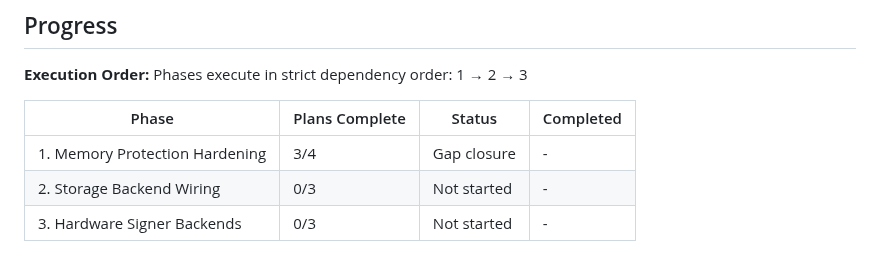
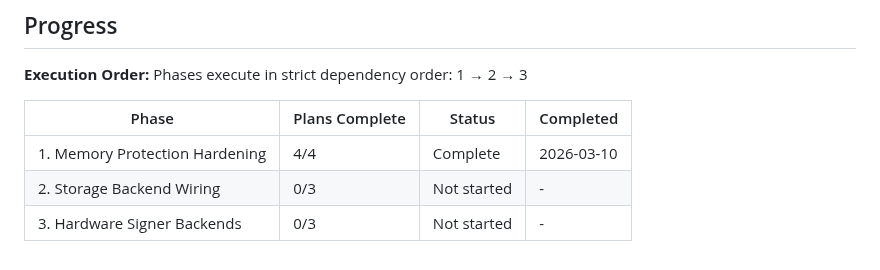
Before and after one commit to prodnull/unix-oidc, a Markdown page: .planning/ROADMAP.md, the part around the change. Drawn GitHub-style.

```diff
--- a/.planning/ROADMAP.md
+++ b/.planning/ROADMAP.md
@@ -77,6 +77,6 @@ Phases execute in strict dependency order: 1 → 2 → 3
 
 | Phase | Plans Complete | Status | Completed |
 |-------|----------------|--------|-----------|
-| 1. Memory Protection Hardening | 3/4 | Gap closure | - |
+| 1. Memory Protection Hardening | 4/4 | Complete   | 2026-03-10 |
 | 2. Storage Backend Wiring | 0/3 | Not started | - |
 | 3. Hardware Signer Backends | 0/3 | Not started | - |
```
Also changed, not shown: .planning/STATE.md (+9 -6 lines), 1 other file.
